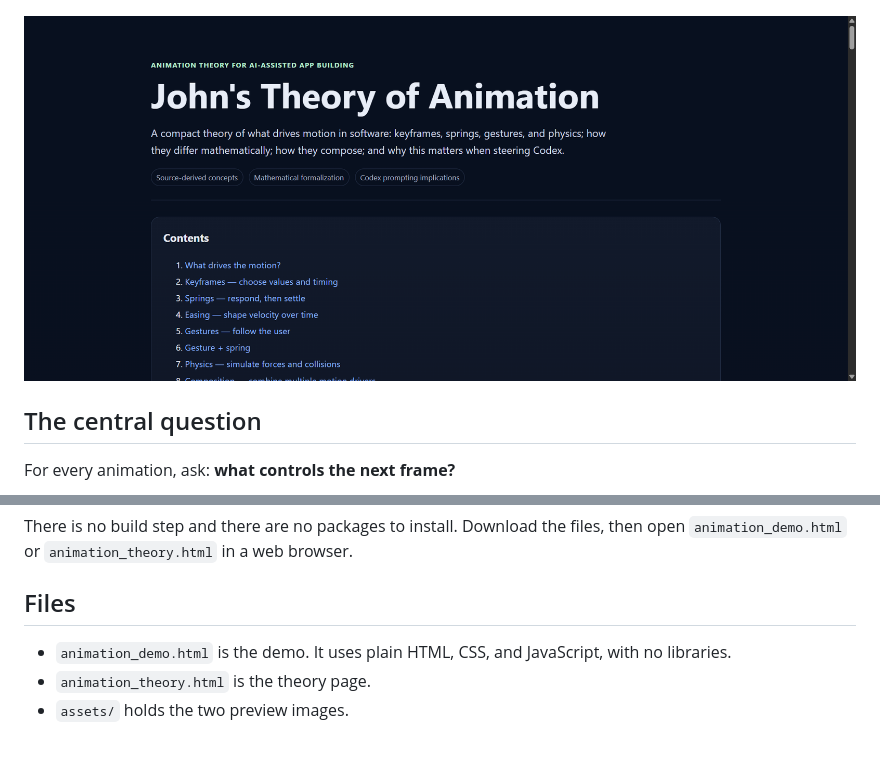
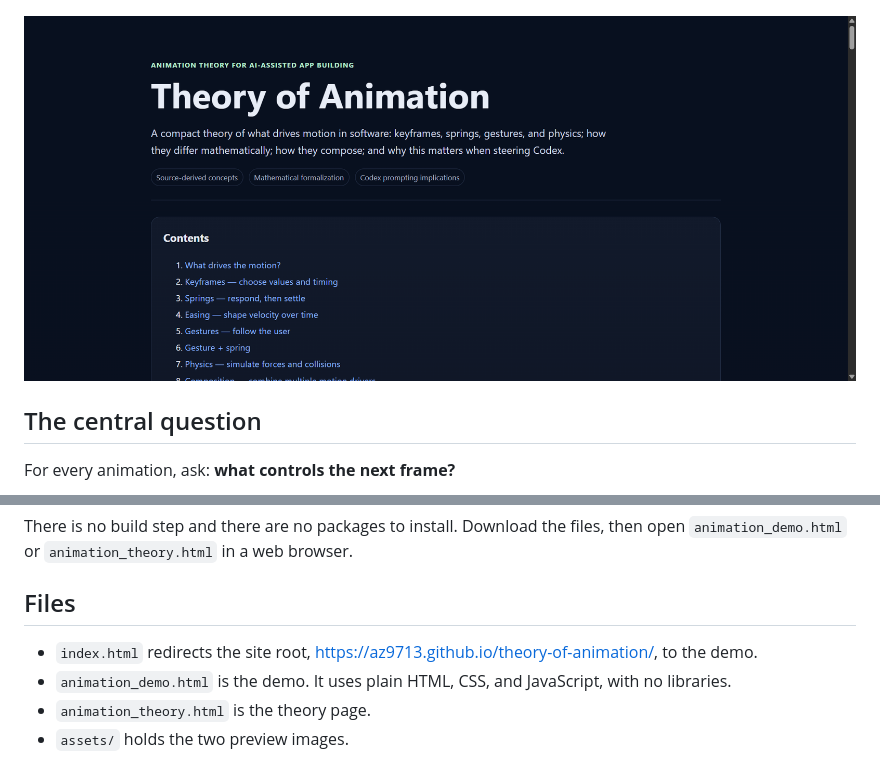
Before and after one commit to az9713/animation-physics, a Markdown page: README.md, 2 parts joined by grey strips. Drawn GitHub-style; pictures changed too: assets/theory-preview.png.

```diff
--- a/README.md
+++ b/README.md
@@ -60,6 +60,7 @@ There is no build step and there are no packages to install. Download the files,
 
 ## Files
 
+- `index.html` redirects the site root, https://az9713.github.io/theory-of-animation/, to the demo.
 - `animation_demo.html` is the demo. It uses plain HTML, CSS, and JavaScript, with no libraries.
 - `animation_theory.html` is the theory page.
 - `assets/` holds the two preview images.
```
Also changed, not shown: 3 other files.
